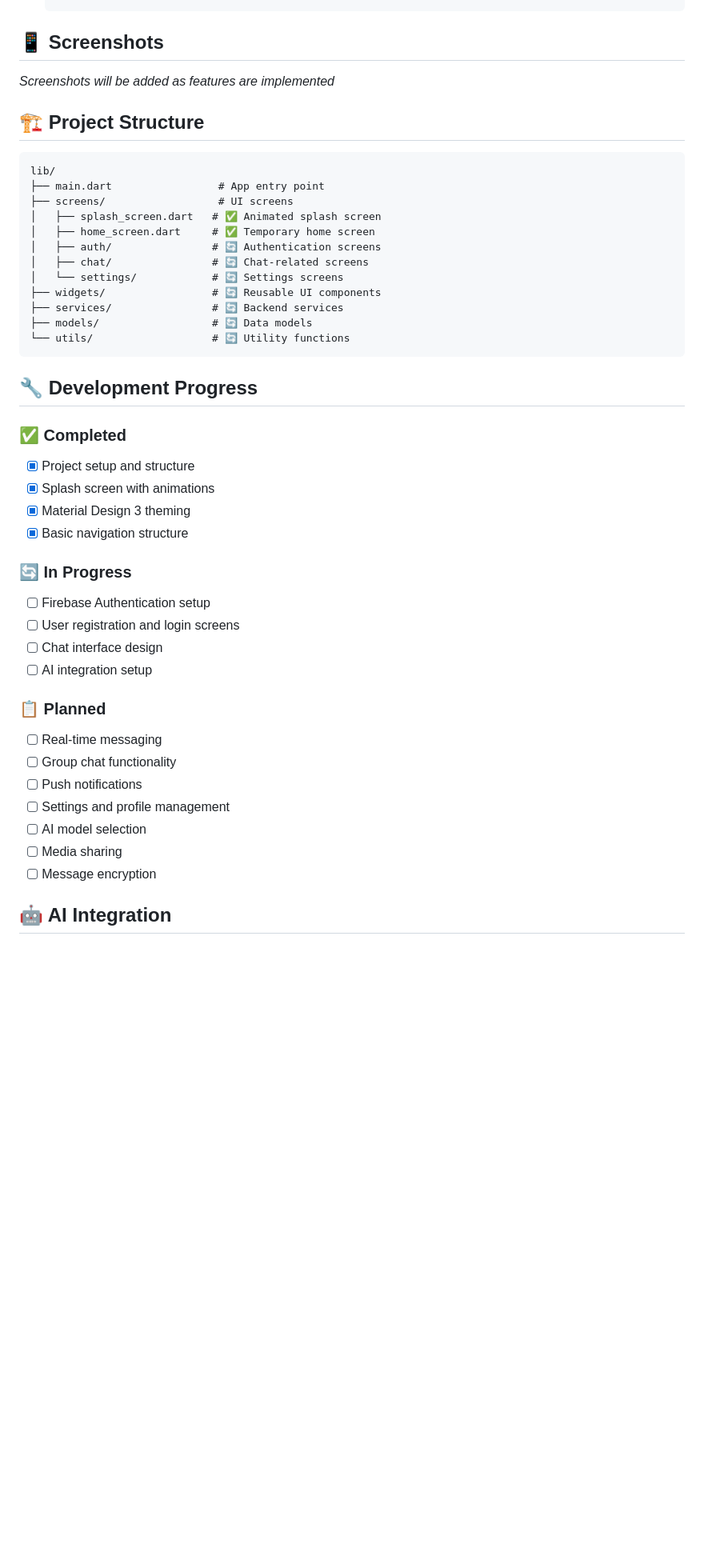
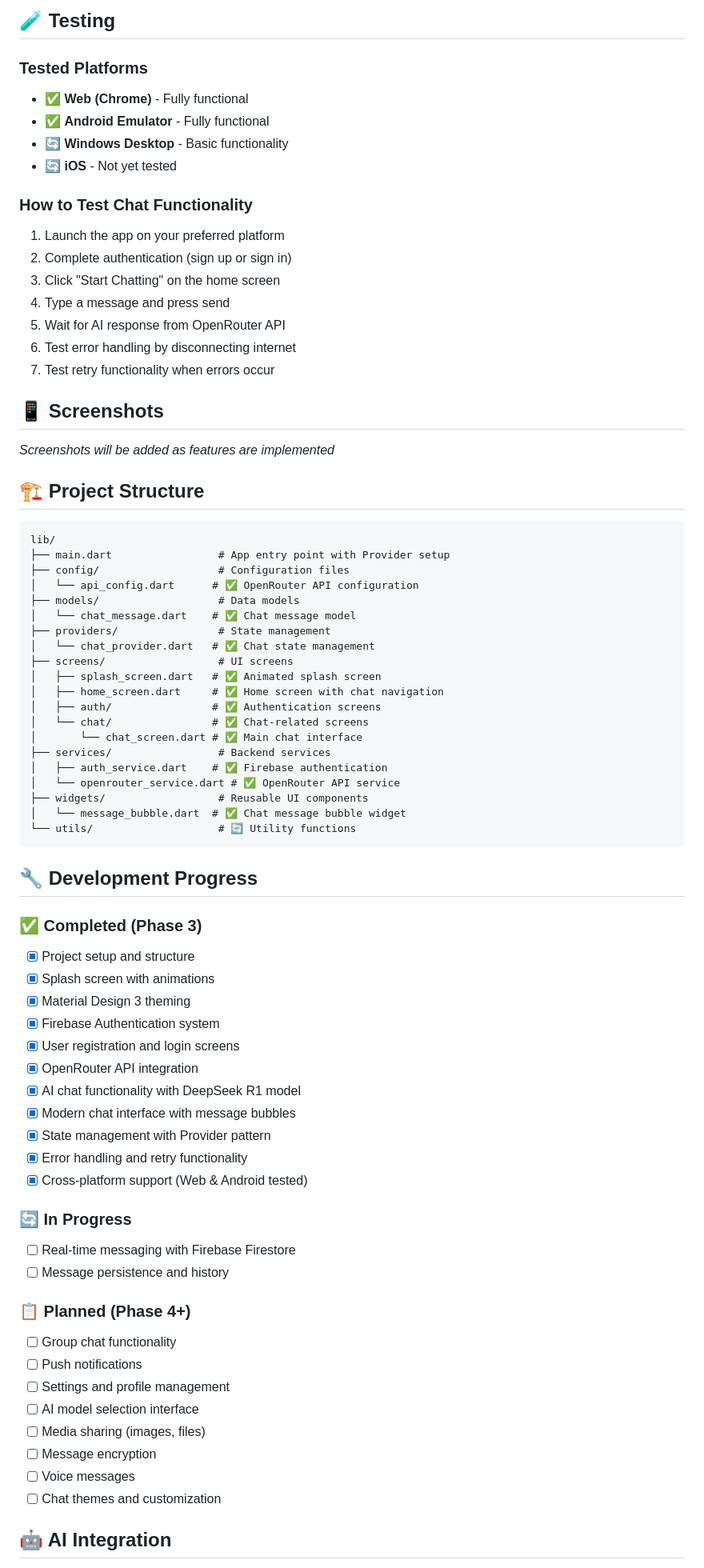
Before and after one commit to Rahat-Kabir/neo-chat, a Markdown page: neo_chat/README.md, the part around one of its changes. Shown at 80% size. Rendered like a GitHub page; blank space fills up the shorter version.

````diff
--- a/neo_chat/README.md
+++ b/neo_chat/README.md
@@ -47,4 +62,21 @@
    ```
+
+## 🧪 Testing
+
+### Tested Platforms
+- ✅ **Web (Chrome)** - Fully functional
+- ✅ **Android Emulator** - Fully functional
+- 🔄 **Windows Desktop** - Basic functionality
+- 🔄 **iOS** - Not yet tested
+
+### How to Test Chat Functionality
+1. Launch the app on your preferred platform
+2. Complete authentication (sign up or sign in)
+3. Click "Start Chatting" on the home screen
+4. Type a message and press send
+5. Wait for AI response from OpenRouter API
+6. Test error handling by disconnecting internet
+7. Test retry functionality when errors occur
 
 ## 📱 Screenshots
 
@@ -54,41 +86,55 @@
 
 ```
 lib/
-├── main.dart                 # App entry point
+├── main.dart                 # App entry point with Provider setup
+├── config/                   # Configuration files
+│   └── api_config.dart      # ✅ OpenRouter API configuration
+├── models/                   # Data models
+│   └── chat_message.dart    # ✅ Chat message model
+├── providers/                # State management
+│   └── chat_provider.dart   # ✅ Chat state management
 ├── screens/                  # UI screens
 │   ├── splash_screen.dart   # ✅ Animated splash screen
-│   ├── home_screen.dart     # ✅ Temporary home screen
-│   ├── auth/                # 🔄 Authentication screens
-│   ├── chat/                # 🔄 Chat-related screens
-│   └── settings/            # 🔄 Settings screens
-├── widgets/                 # 🔄 Reusable UI components
-├── services/                # 🔄 Backend services
-├── models/                  # 🔄 Data models
-└── utils/                   # 🔄 Utility functions
+│   ├── home_screen.dart     # ✅ Home screen with chat navigation
+│   ├── auth/                # ✅ Authentication screens
+│   └── chat/                # ✅ Chat-related screens
+│       └── chat_screen.dart # ✅ Main chat interface
+├── services/                 # Backend services
+│   ├── auth_service.dart    # ✅ Firebase authentication
+│   └── openrouter_service.dart # ✅ OpenRouter API service
+├── widgets/                  # Reusable UI components
+│   └── message_bubble.dart  # ✅ Chat message bubble widget
+└── utils/                    # 🔄 Utility functions
 ```
 
 ## 🔧 Development Progress
 
-### ✅ Completed
+### ✅ Completed (Phase 3)
 - [x] Project setup and structure
 - [x] Splash screen with animations
 - [x] Material Design 3 theming
-- [x] Basic navigation structure
+- [x] Firebase Authentication system
+- [x] User registration and login screens
+- [x] OpenRouter API integration
+- [x] AI chat functionality with DeepSeek R1 model
+- [x] Modern chat interface with message bubbles
+- [x] State management with Provider pattern
+- [x] Error handling and retry functionality
+- [x] Cross-platform support (Web & Android tested)
 
 ### 🔄 In Progress
-- [ ] Firebase Authentication setup
-- [ ] User registration and login screens
-- [ ] Chat interface design
-- [ ] AI integration setup
+- [ ] Real-time messaging with Firebase Firestore
+- [ ] Message persistence and history
 
-### 📋 Planned
-- [ ] Real-time messaging
+### 📋 Planned (Phase 4+)
 - [ ] Group chat functionality
 - [ ] Push notifications
 - [ ] Settings and profile management
-- [ ] AI model selection
-- [ ] Media sharing
+- [ ] AI model selection interface
+- [ ] Media sharing (images, files)
 - [ ] Message encryption
+- [ ] Voice messages
+- [ ] Chat themes and customization
 
 ## 🤖 AI Integration
 
````
Also changed, not shown: other parts of neo_chat/README.md (+47 -17 lines).
